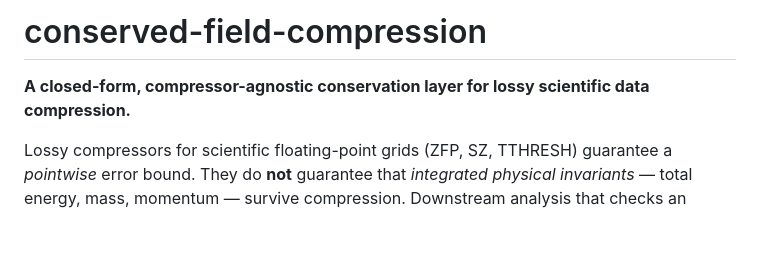
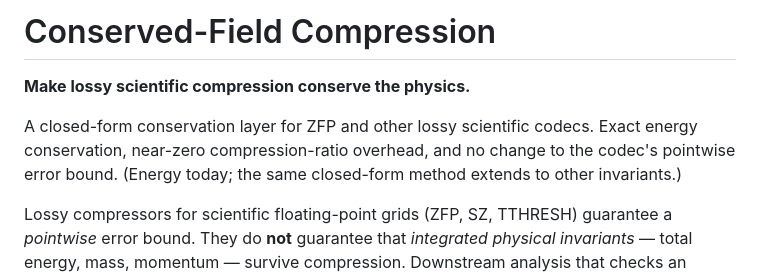
Before and after one commit to alikamp/conserved-field-compression, a Markdown page: README.md, the part around the change. Drawn GitHub-style; blank space fills up the shorter version.

Commit message:
Update README.md
change headline

```diff
--- a/README.md
+++ b/README.md
@@ -1,7 +1,11 @@
-# conserved-field-compression
+# Conserved-Field Compression
 
-**A closed-form, compressor-agnostic conservation layer for lossy scientific
-data compression.**
+**Make lossy scientific compression conserve the physics.**
+
+A closed-form conservation layer for ZFP and other lossy scientific codecs.
+Exact energy conservation, near-zero compression-ratio overhead, and no change
+to the codec's pointwise error bound. (Energy today; the same closed-form
+method extends to other invariants.)
 
 Lossy compressors for scientific floating-point grids (ZFP, SZ, TTHRESH)
 guarantee a *pointwise* error bound. They do **not** guarantee that
```
